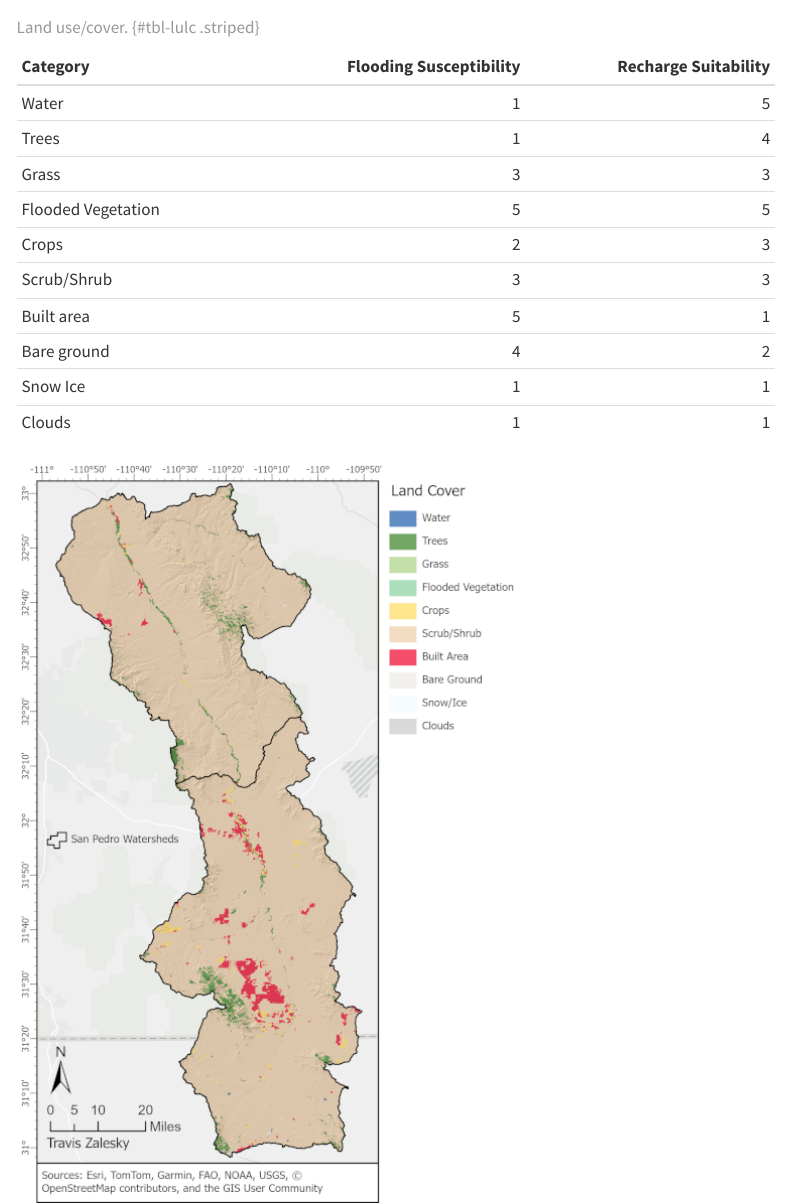
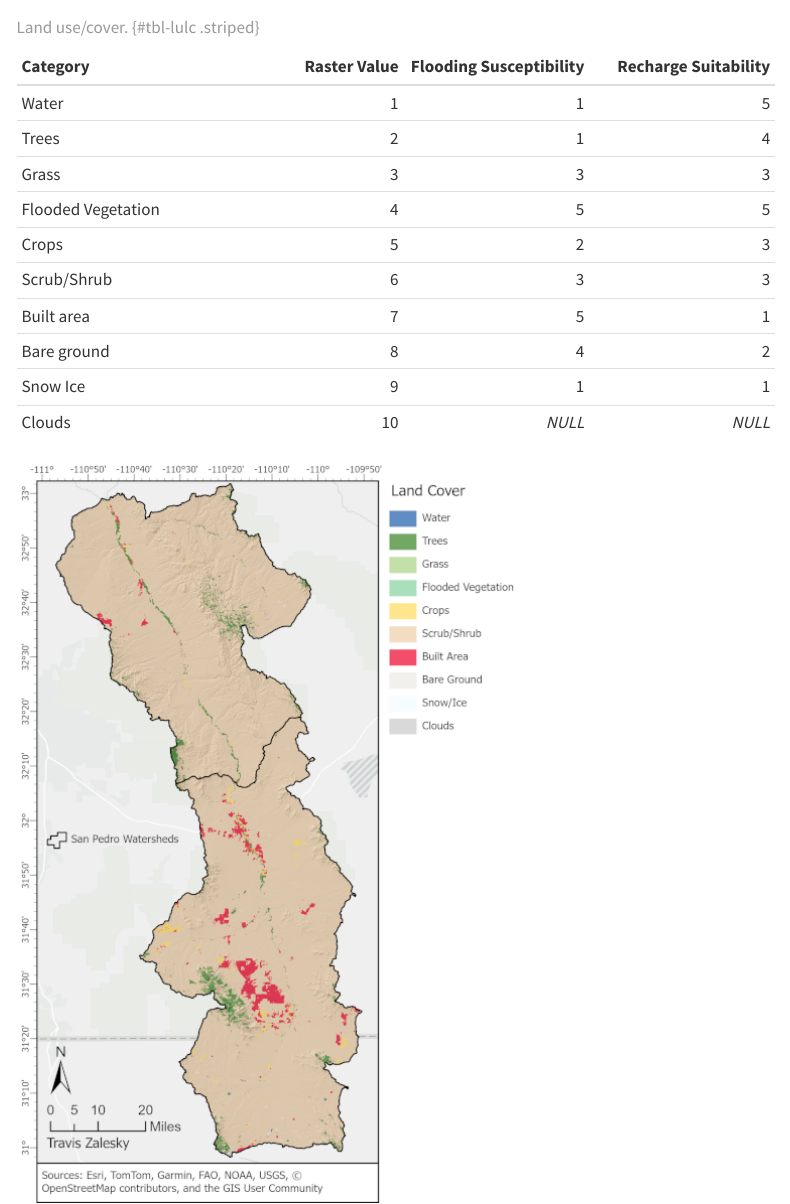
Before and after one commit to travisz09/SanPedro_Flood-MAR, a Quarto document (index.qmd): the page in a window 1100 px wide, from 15910 px down. Rendered offline with R 4.5, knitr and Pandoc in place of Quarto, with nearby package versions; menus at the side of the page are left out; long lines of code are wrapped.

````diff
--- a/index.qmd
+++ b/index.qmd
@@ -293,18 +293,18 @@
 ```
 Following extraction from GEE. LULC was classified from 1-5 according to @tbl-lulc.
 
-| Category | Flooding Susceptibility | Recharge Suitability |
-|:----------------|---------:|---------:
-| Water | 1 | 5 |
-| Trees | 1 | 4 |
-| Grass | 3 | 3 |
-| Flooded Vegetation | 5 | 5 |
-| Crops | 2 | 3 |
-| Scrub/Shrub | 3 | 3 |
-| Built area | 5 | 1 |
-| Bare ground | 4 | 2 |
-| Snow Ice | 1 | 1 |
-| Clouds | 1 | 1 |
+| Category |Raster Value | Flooding Susceptibility | Recharge Suitability |
+|:----------|---------:|---------:|---------:
+| Water | 1 | 1 | 5 |
+| Trees | 2 | 1 | 4 |
+| Grass | 3 | 3 | 3 |
+| Flooded Vegetation | 4 | 5 | 5 |
+| Crops | 5 | 2 | 3 |
+| Scrub/Shrub  | 6 | 3 | 3 |
+| Built area | 7 | 5 | 1 |
+| Bare ground | 8 | 4 | 2 |
+| Snow Ice | 9 | 1 | 1 |
+| Clouds | 10 | *NULL* | *NULL* |
 
 : Land use/cover. {#tbl-lulc .striped}
 
````
Also changed, not shown: images/SanPedro_FloodSusceptibility.png, images/SanPedro_SoilClassified.png, index.qmd (8 more changed lines), 4 other files.
